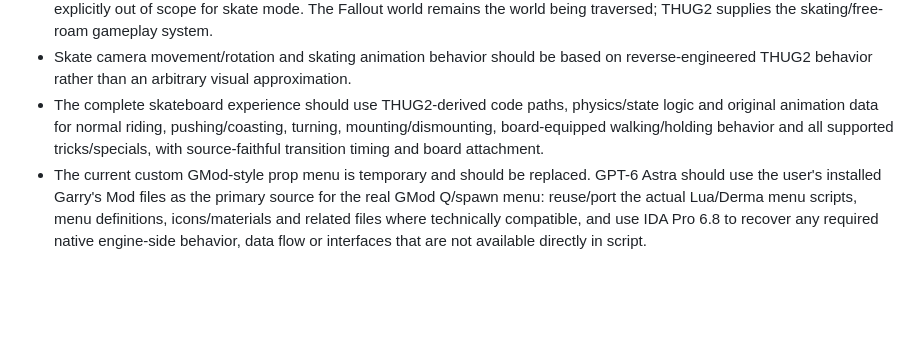
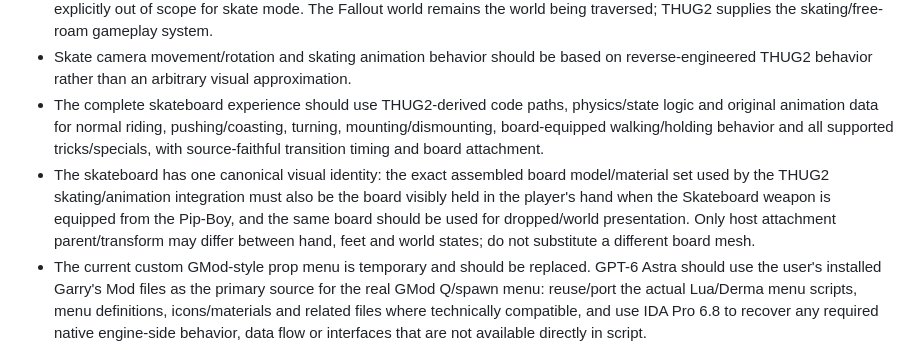
Before and after one commit to bertjerk660-dotcom/REM1, a Markdown page: context/GOAL.md, the part around the change. GitHub-like rendering; blank space fills up the shorter version.

Commit message:
goal: require one canonical THUG2 board model across states

```diff
--- a/context/GOAL.md
+++ b/context/GOAL.md
@@ -12,6 +12,7 @@ Create a polished, stable and playable Fallout: New Vegas mashup that integrates
 - THUG2 maps, missions/goals, THUG2 NPC populations, story scripting, dialogue, cutscenes and campaign progression are explicitly out of scope for skate mode. The Fallout world remains the world being traversed; THUG2 supplies the skating/free-roam gameplay system.
 - Skate camera movement/rotation and skating animation behavior should be based on reverse-engineered THUG2 behavior rather than an arbitrary visual approximation.
 - The complete skateboard experience should use THUG2-derived code paths, physics/state logic and original animation data for normal riding, pushing/coasting, turning, mounting/dismounting, board-equipped walking/holding behavior and all supported tricks/specials, with source-faithful transition timing and board attachment.
+- The skateboard has one canonical visual identity: the exact assembled board model/material set used by the THUG2 skating/animation integration must also be the board visibly held in the player's hand when the Skateboard weapon is equipped from the Pip-Boy, and the same board should be used for dropped/world presentation. Only host attachment parent/transform may differ between hand, feet and world states; do not substitute a different board mesh.
 - The current custom GMod-style prop menu is temporary and should be replaced. GPT-6 Astra should use the user's installed Garry's Mod files as the primary source for the real GMod Q/spawn menu: reuse/port the actual Lua/Derma menu scripts, menu definitions, icons/materials and related files where technically compatible, and use IDA Pro 6.8 to recover any required native engine-side behavior, data flow or interfaces that are not available directly in script.
 - The target for the Q menu is a source-faithful functional port of the real Garry's Mod menu rather than a hand-authored Fallout imitation. Its tabs/categories, prop browser, search/filter behavior, tool selection, Duplicator/Remover access, icon presentation and menu-to-Tool-Gun state should follow the original GMod implementation as closely as the host engine permits.
 - The actual GMod menu implementation should then be fed the curated Fallout/THUG2/GMod prop libraries prepared by this project, rather than the entire raw asset archive.
```
